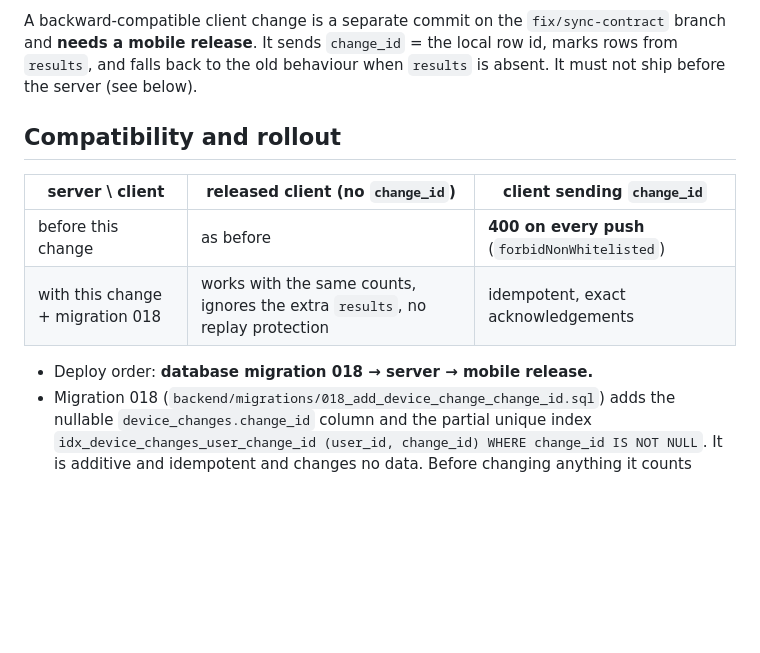
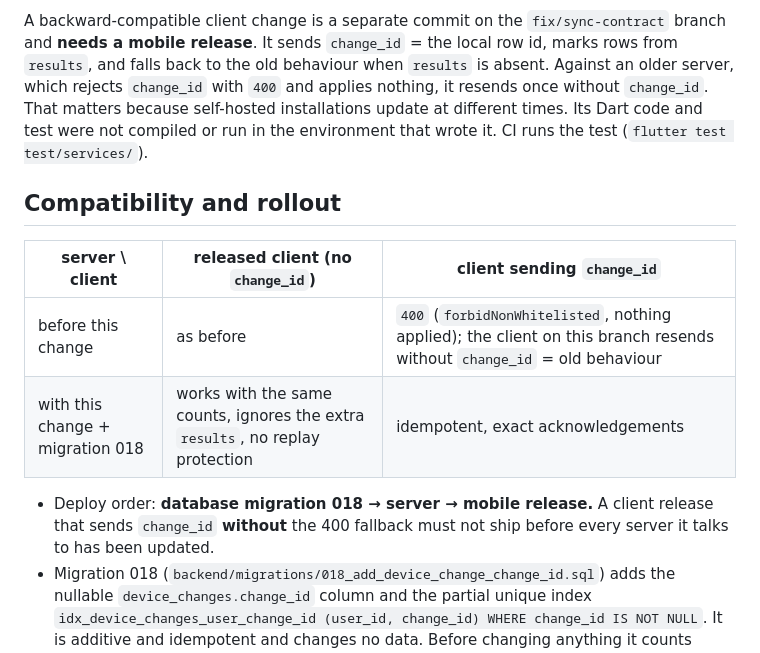
Before and after one commit to seifosmaan53/invoiceme, a Markdown page: docs/SYNC-CONTRACT.md, the part around the change. GitHub-like rendering; blank space fills up the shorter version.

Commit message:
Docs: sync contract notes the mobile client's 400 fallback

```diff
--- a/docs/SYNC-CONTRACT.md
+++ b/docs/SYNC-CONTRACT.md
@@ -287,17 +287,22 @@ The released client (`mobile/lib/core/services/sync_service.dart` as of
 A backward-compatible client change is a separate commit on the
 `fix/sync-contract` branch and **needs a mobile release**. It sends
 `change_id` = the local row id, marks rows from `results`, and falls back to
-the old behaviour when `results` is absent. It must not ship before the
-server (see below).
+the old behaviour when `results` is absent. Against an older server, which
+rejects `change_id` with `400` and applies nothing, it resends once without
+`change_id`. That matters because self-hosted installations update at
+different times. Its Dart code and test were not compiled or run in the
+environment that wrote it. CI runs the test (`flutter test test/services/`).
 
 ## Compatibility and rollout
 
 | server \ client              | released client (no `change_id`) | client sending `change_id` |
 |------------------------------|----------------------------------|----------------------------|
-| before this change           | as before                        | **400 on every push** (`forbidNonWhitelisted`) |
+| before this change           | as before                        | `400` (`forbidNonWhitelisted`, nothing applied); the client on this branch resends without `change_id` = old behaviour |
 | with this change + migration 018 | works with the same counts, ignores the extra `results`, no replay protection | idempotent, exact acknowledgements |
 
-- Deploy order: **database migration 018 → server → mobile release.**
+- Deploy order: **database migration 018 → server → mobile release.** A
+  client release that sends `change_id` **without** the 400 fallback must
+  not ship before every server it talks to has been updated.
 - Migration 018 (`backend/migrations/018_add_device_change_change_id.sql`)
   adds the nullable `device_changes.change_id` column and the partial unique
   index `idx_device_changes_user_change_id (user_id, change_id) WHERE
```
